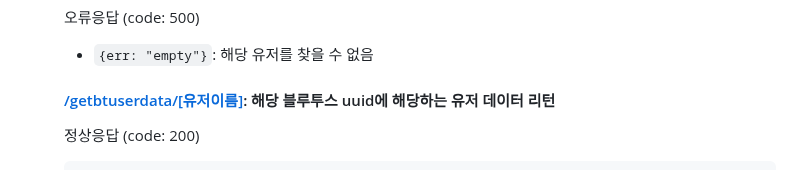
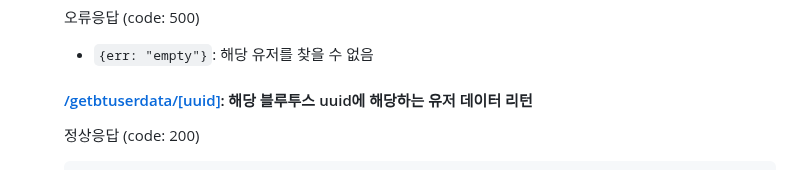
Before and after one commit to MARS-19th/mars_backend_api, a Markdown page: README.md, the part around the change. Rendered like a GitHub page; folded sections open.

Commit message:
README 추가 업데이트

````diff
--- a/README.md
+++ b/README.md
@@ -163,7 +163,7 @@ body: {
 오류응답 (code: 500)
 -   `{err: "empty"}`: 해당 유저를 찾을 수 없음
 
-#### [/getbtuserdata/[유저이름]](http://dmumars.kro.kr/api/getbtuserdata/e02a6f45-b516-4bc8-8e9f-9835fe0be8a0): 해당 블루투스 uuid에 해당하는 유저 데이터 리턴
+#### [/getbtuserdata/[uuid]](http://dmumars.kro.kr/api/getbtuserdata/e02a6f45-b516-4bc8-8e9f-9835fe0be8a0): 해당 블루투스 uuid에 해당하는 유저 데이터 리턴
 정상응답 (code: 200)
 ```javascript
 {
````
